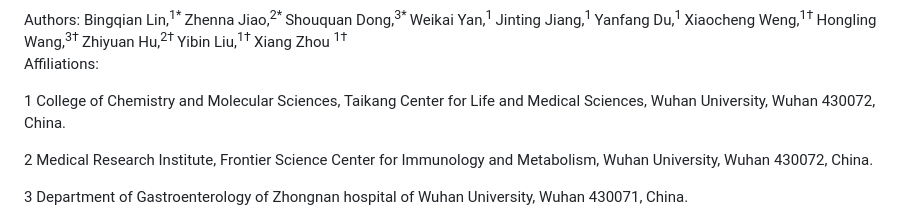
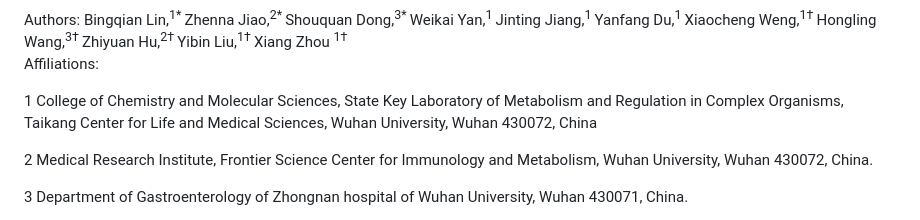
Before and after one commit to ZhennaJiao/TEMPT-paper, a Markdown page: README.md, the part around the change. Drawn GitHub-style.

```diff
--- a/README.md
+++ b/README.md
@@ -5,7 +5,7 @@
  Authors: Bingqian Lin,<sup>1* </sup> Zhenna Jiao,<sup>2* </sup> Shouquan Dong,<sup>3* </sup> Weikai Yan,<sup>1 </sup> Jinting Jiang,<sup>1 </sup> Yanfang Du,<sup>1 </sup> Xiaocheng Weng,<sup>1† </sup> Hongling Wang,<sup>3† </sup> Zhiyuan Hu,<sup>2† </sup> Yibin Liu,<sup>1† </sup> Xiang Zhou <sup>1† </sup>
  Affiliations:
 
- 1 College of Chemistry and Molecular Sciences, Taikang Center for Life and Medical Sciences, Wuhan University, Wuhan 430072, China.
+ 1 College of Chemistry and Molecular Sciences, State Key Laboratory of Metabolism and Regulation in Complex Organisms, Taikang Center for Life and Medical Sciences, Wuhan University, Wuhan 430072, China
 
  2 Medical Research Institute, Frontier Science Center for Immunology and Metabolism, Wuhan University, Wuhan 430072, China.
 
```
